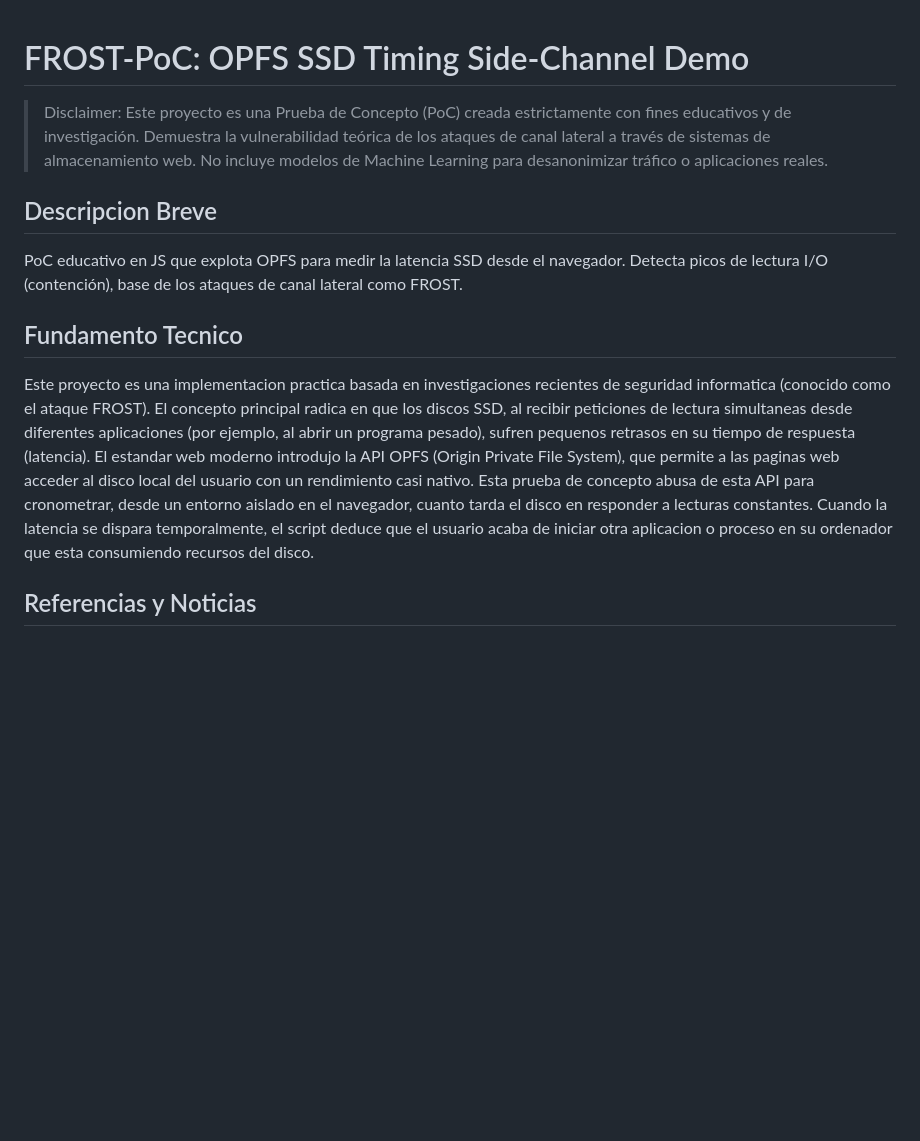
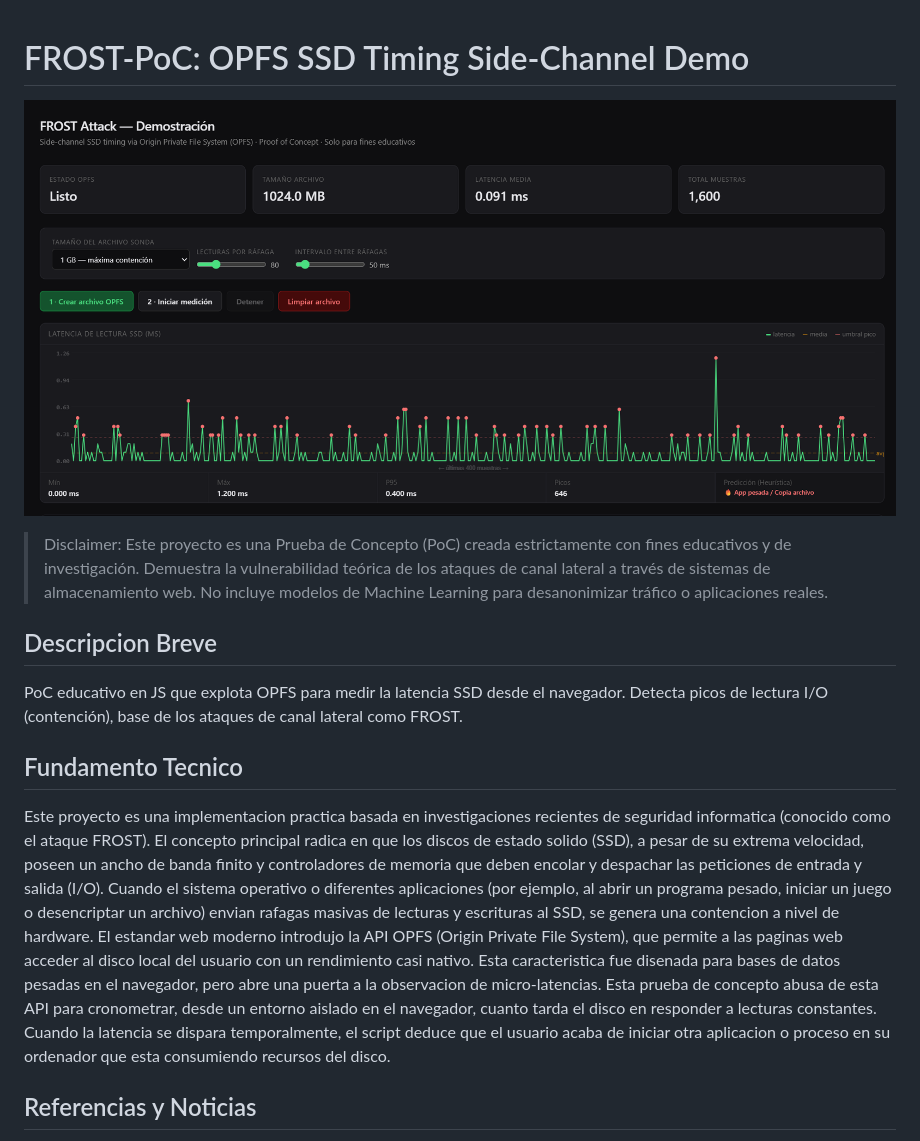
Before and after one commit to krysp4/FROST-PoC-OPFS-SSD-Timing-Side-Channel-Demo, a Markdown page: README.md, the part around one of its changes. Rendered like a GitHub page; blank space fills up the shorter version.

```diff
--- a/README.md
+++ b/README.md
@@ -1,8 +1,9 @@
 # FROST-PoC: OPFS SSD Timing Side-Channel Demo
+![Screenshot del PoC en funcionamiento](screenshot.png)
 > Disclaimer: Este proyecto es una Prueba de Concepto (PoC) creada estrictamente con fines educativos y de investigación. Demuestra la vulnerabilidad teórica de los ataques de canal lateral a través de sistemas de almacenamiento web. No incluye modelos de Machine Learning para desanonimizar tráfico o aplicaciones reales.
 ## Descripcion Breve
 PoC educativo en JS que explota OPFS para medir la latencia SSD desde el navegador. Detecta picos de lectura I/O (contención), base de los ataques de canal lateral como FROST.
 ## Fundamento Tecnico
-Este proyecto es una implementacion practica basada en investigaciones recientes de seguridad informatica (conocido como el ataque FROST). El concepto principal radica en que los discos SSD, al recibir peticiones de lectura simultaneas desde diferentes aplicaciones (por ejemplo, al abrir un programa pesado), sufren pequenos retrasos en su tiempo de respuesta (latencia).
-El estandar web moderno introdujo la API OPFS (Origin Private File System), que permite a las paginas web acceder al disco local del usuario con un rendimiento casi nativo. Esta prueba de concepto abusa de esta API para cronometrar, desde un entorno aislado en el navegador, cuanto tarda el disco en responder a lecturas constantes. Cuando la latencia se dispara temporalmente, el script deduce que el usuario acaba de iniciar otra aplicacion o proceso en su ordenador que esta consumiendo recursos del disco.
+Este proyecto es una implementacion practica basada en investigaciones recientes de seguridad informatica (conocido como el ataque FROST). El concepto principal radica en que los discos de estado solido (SSD), a pesar de su extrema velocidad, poseen un ancho de banda finito y controladores de memoria que deben encolar y despachar las peticiones de entrada y salida (I/O). Cuando el sistema operativo o diferentes aplicaciones (por ejemplo, al abrir un programa pesado, iniciar un juego o desencriptar un archivo) envian rafagas masivas de lecturas y escrituras al SSD, se genera una contencion a nivel de hardware.
+El estandar web moderno introdujo la API OPFS (Origin Private File System), que permite a las paginas web acceder al disco local del usuario con un rendimiento casi nativo. Esta caracteristica fue disenada para bases de datos pesadas en el navegador, pero abre una puerta a la observacion de micro-latencias. Esta prueba de concepto abusa de esta API para cronometrar, desde un entorno aislado en el navegador, cuanto tarda el disco en responder a lecturas constantes. Cuando la latencia se dispara temporalmente, el script deduce que el usuario acaba de iniciar otra aplicacion o proceso en su ordenador que esta consumiendo recursos del disco.
 ## Referencias y Noticias
```
Also changed, not shown: other parts of README.md (+25 -12 lines).
